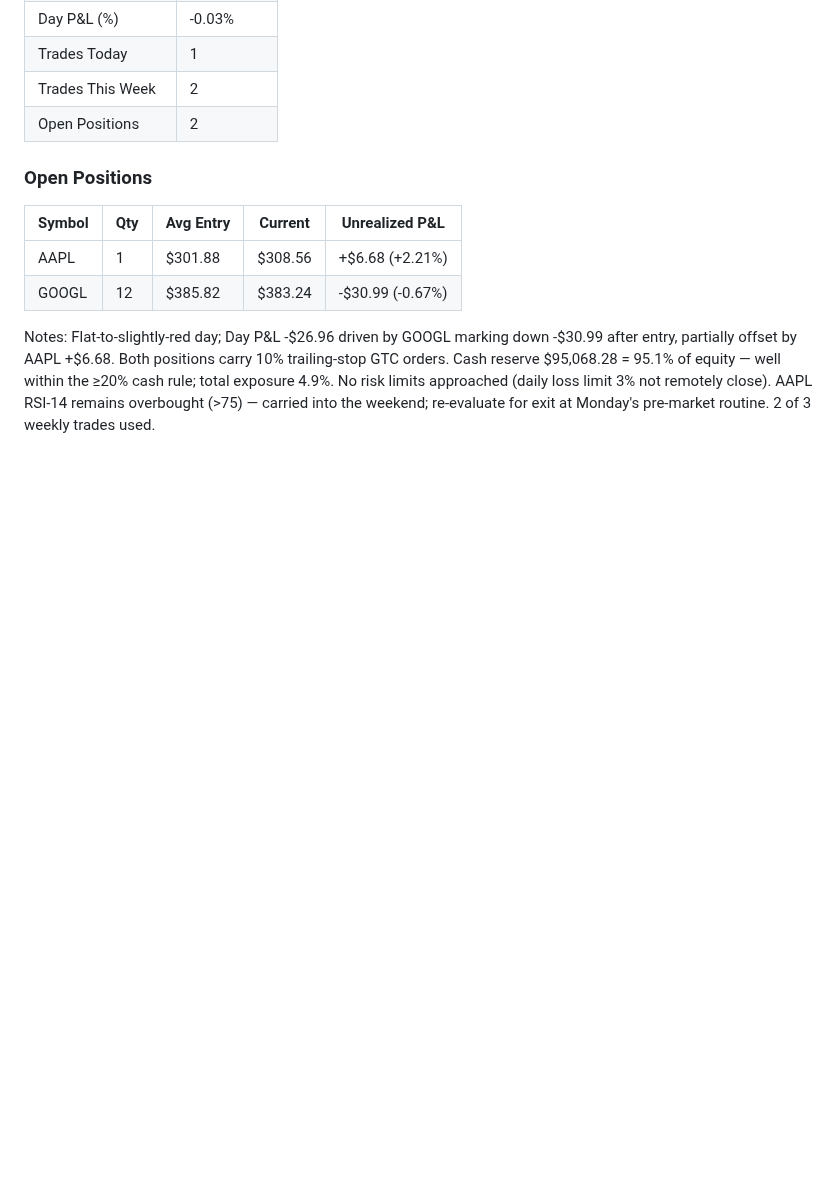
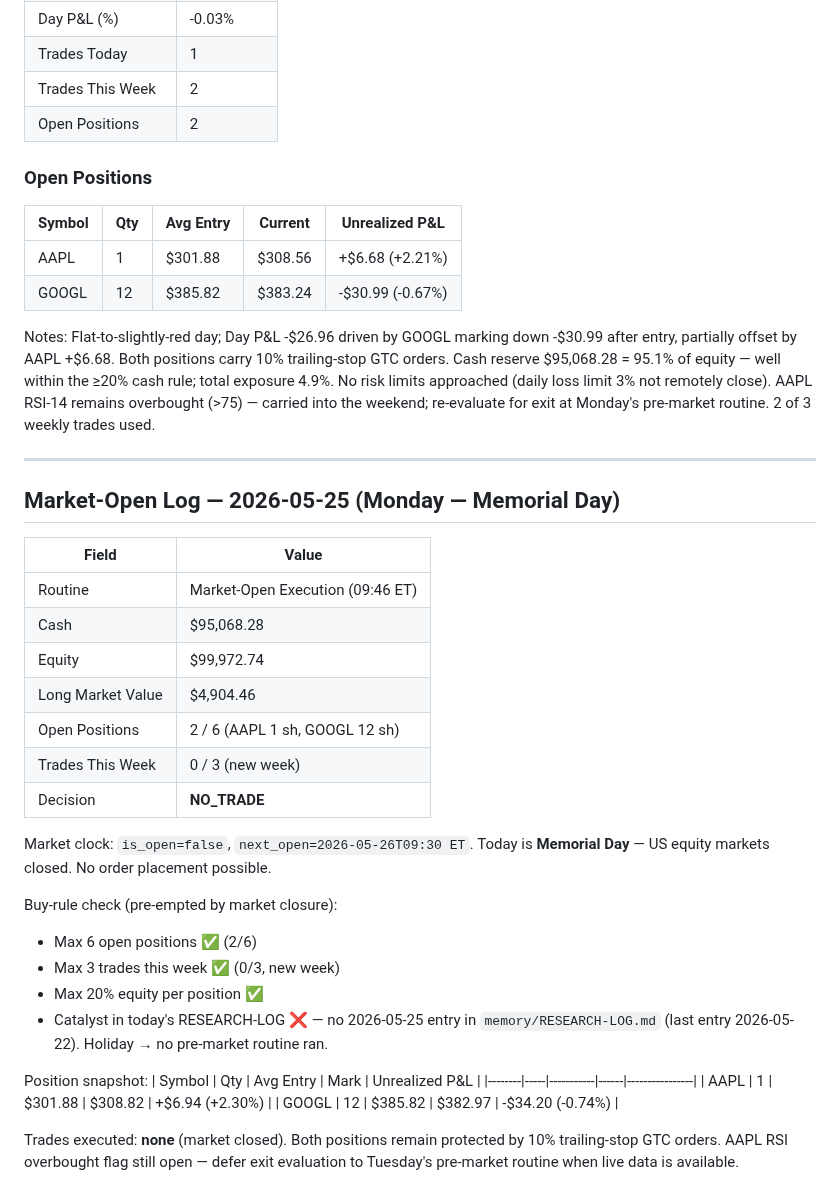
Before and after one commit to 101Larz/trading-bot, a Markdown page: memory/performance.md, the part around the change. Drawn GitHub-style; blank space fills up the shorter version.

Commit message:
market-open trades (#17)
NO_TRADE on 2026-05-25 (Memorial Day, market closed).
Positions held: AAPL 1 sh, GOOGL 12 sh, both with 10% trailing stops.

Co-authored-by: Claude <noreply@anthropic.com>

```diff
--- a/memory/performance.md
+++ b/memory/performance.md
@@ -193,3 +193,33 @@ Position-management note — AAPL: RSI-14 still extremely overbought (~82). Tiny
 | GOOGL | 12 | $385.82 | $383.24 | -$30.99 (-0.67%) |
 
 Notes: Flat-to-slightly-red day; Day P&L -$26.96 driven by GOOGL marking down -$30.99 after entry, partially offset by AAPL +$6.68. Both positions carry 10% trailing-stop GTC orders. Cash reserve $95,068.28 = 95.1% of equity — well within the ≥20% cash rule; total exposure 4.9%. No risk limits approached (daily loss limit 3% not remotely close). AAPL RSI-14 remains overbought (>75) — carried into the weekend; re-evaluate for exit at Monday's pre-market routine. 2 of 3 weekly trades used.
+
+---
+
+## Market-Open Log — 2026-05-25 (Monday — Memorial Day)
+
+| Field | Value |
+|-------|-------|
+| Routine | Market-Open Execution (09:46 ET) |
+| Cash | $95,068.28 |
+| Equity | $99,972.74 |
+| Long Market Value | $4,904.46 |
+| Open Positions | 2 / 6 (AAPL 1 sh, GOOGL 12 sh) |
+| Trades This Week | 0 / 3 (new week) |
+| Decision | **NO_TRADE** |
+
+Market clock: `is_open=false`, `next_open=2026-05-26T09:30 ET`. Today is **Memorial Day** — US equity markets closed. No order placement possible.
+
+Buy-rule check (pre-empted by market closure):
+- Max 6 open positions ✅ (2/6)
+- Max 3 trades this week ✅ (0/3, new week)
+- Max 20% equity per position ✅
+- Catalyst in today's RESEARCH-LOG ❌ — no 2026-05-25 entry in `memory/RESEARCH-LOG.md` (last entry 2026-05-22). Holiday → no pre-market routine ran.
+
+Position snapshot:
+| Symbol | Qty | Avg Entry | Mark | Unrealized P&L |
+|--------|-----|-----------|------|----------------|
+| AAPL | 1 | $301.88 | $308.82 | +$6.94 (+2.30%) |
+| GOOGL | 12 | $385.82 | $382.97 | -$34.20 (-0.74%) |
+
+Trades executed: **none** (market closed). Both positions remain protected by 10% trailing-stop GTC orders. AAPL RSI overbought flag still open — defer exit evaluation to Tuesday's pre-market routine when live data is available.
```
